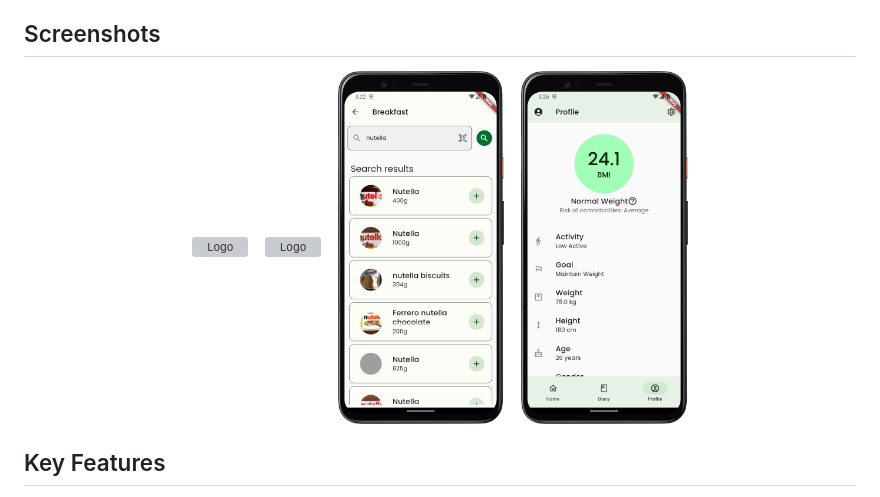
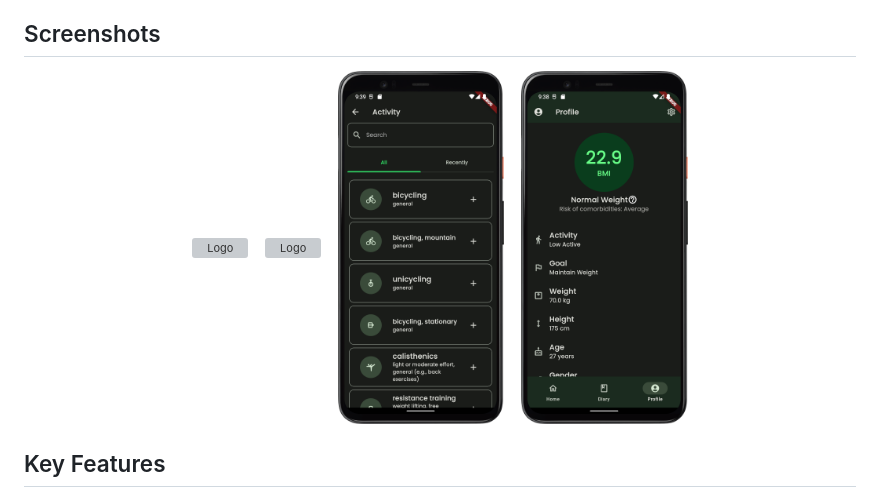
Before and after one commit to simonoppowa/OpenNutriTracker, a Markdown page: README.md, the part around the change. Drawn GitHub-style; pictures changed too: screenshots/screenshot_activity_search.png (added), screenshots/screenshot_product_search.png (deleted), screenshots/screenshot_profile.png; grey boxes are pictures that could not be loaded.

Commit message:
Changed app screenshots

```diff
--- a/README.md
+++ b/README.md
@@ -25,7 +25,7 @@ OpenNutriTracker is an open-source mobile application designed to simplify nutri
   &nbsp;&nbsp;
   <img alt="Logo" src="screenshots/screenshot_product_detail.png" width="20%" />
   &nbsp;&nbsp;
-  <img alt="Logo" src="screenshots/screenshot_product_search.png" width="20%" />
+  <img alt="Logo" src="screenshots/screenshot_activity_search.png" width="20%" />
   &nbsp;&nbsp;
   <img alt="Logo" src="screenshots/screenshot_profile.png" width="20%" />
 </p>
```
Also changed, not shown: 2 other files.
